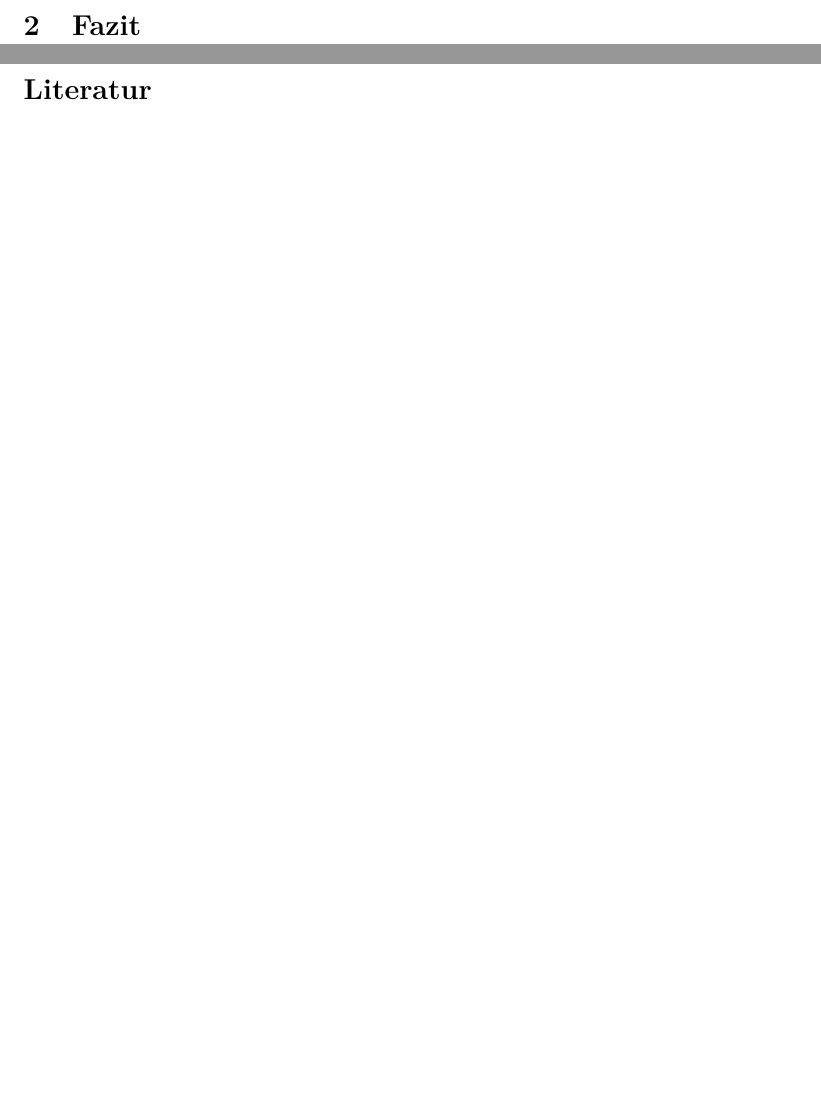
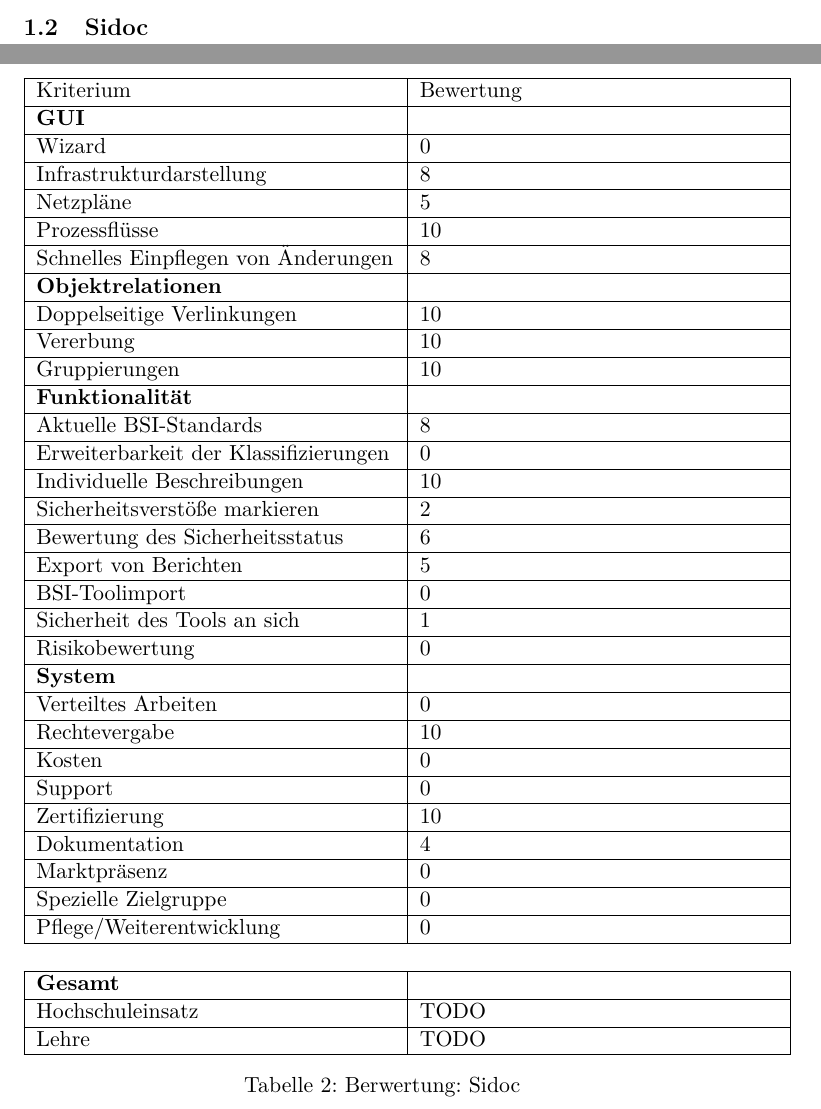
Before and after one commit to Lordrob44/IT-Sicherheitsmanagement-ToolAnalyse, a LaTeX document (hauptdatei.tex, which reads sidoc.tex): two parts of pages 8 and 9 of 10 before the commit and two parts of pages 7 and 8 of 13 after it, joined at a grey line, cut at the place of the change, the shorter picture padded with empty space. Compiled offline with pdfLaTeX.

Commit message:
first table
- first table for copy+paste in in sidoc.tex

```diff
--- a/hauptdatei.tex
+++ b/hauptdatei.tex
@@ -70,10 +70,9 @@
 \pagenumbering{arabic}
 
 \include{einleitung}
-
 %insert other .tex here
-
-\include{programmeAndre}
+\include{sidoc}
+\include{porgrammeAndre}
 
 \include{fazit}
 
--- /dev/null
+++ b/sidoc.tex
@@ -0,0 +1,79 @@
+\subsection{Sidoc}
+\begin{table}[h]
+%\centering
+\begin{tabular}{|p{0.5\textwidth}|p{0.5\textwidth}|}
+\hline
+Kriterium & Bewertung\\
+\hline
+\textbf{GUI}& \\
+\hline
+Wizard & 0\\
+\hline
+Infrastrukturdarstellung & 8 \\
+\hline
+Netzpläne & 5 \\
+\hline
+Prozessflüsse & 10 \\
+\hline
+Schnelles Einpflegen von Änderungen & 8 \\
+\hline
+\textbf{Objektrelationen} & \\
+\hline
+Doppelseitige Verlinkungen & 10 \\
+\hline
+Vererbung & 10 \\
+\hline
+Gruppierungen & 10 \\
+\hline
+\textbf{Funktionalität} &\\
+\hline
+Aktuelle BSI-Standards & 8 \\
+\hline
+Erweiterbarkeit der Klassifizierungen & 0 \\
+\hline
+Individuelle Beschreibungen & 10 \\
+\hline
+Sicherheitsverstöße markieren & 2 \\
+\hline
+Bewertung des Sicherheitsstatus & 6 \\
+\hline
+Export von Berichten & 5 \\
+\hline
+BSI-Toolimport & 0 \\
+\hline
+Sicherheit des Tools an sich & 1 \\
+\hline
+Risikobewertung & 0 \\
+\hline
+\textbf{System}&  \\
+\hline
+Verteiltes Arbeiten & 0 \\
+\hline
+Rechtevergabe & 10 \\
+\hline
+Kosten & 0 \\
+\hline
+Support & 0 \\
+\hline
+Zertifizierung & 10 \\
+\hline
+Dokumentation & 4 \\
+\hline
+Marktpräsenz & 0 \\
+\hline
+Spezielle Zielgruppe & 0 \\
+\hline
+Pflege/Weiterentwicklung & 0 \\
+\hline
+\multicolumn{2}{c}{}\\
+\hline
+\textbf{Gesamt} & \\
+\hline
+Hochschuleinsatz & TODO\\
+\hline
+Lehre & TODO\\
+\hline
+\end{tabular}
+\caption{Berwertung: Sidoc}
+\label{tab:BerwertungSidoc}
+\end{table}
```
Also changed, not shown: hauptdatei.tex (2 more changed lines).
